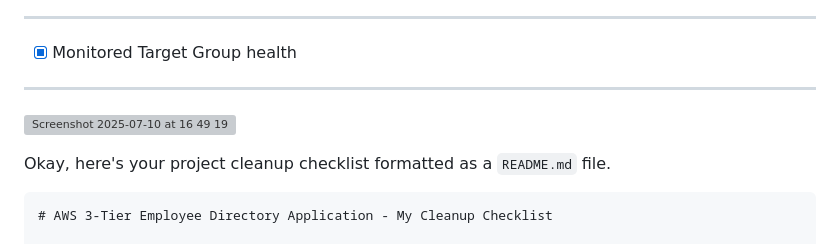
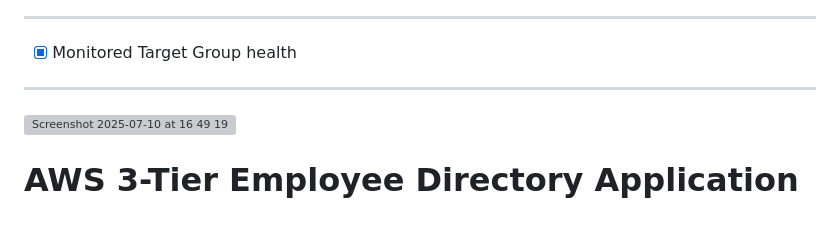
Before and after one commit to 1suleyman/-AWS-Employee-Directory-Project-Hands-On-Lab-, a Markdown page: Content/executed.md, the part around the change. Rendered like a GitHub page; blank space fills up the shorter version; grey boxes are pictures that could not be loaded.

````diff
--- a/Content/executed.md
+++ b/Content/executed.md
@@ -1094,9 +1094,6 @@ So these instances will be launched and then they will be added to the group of
 ---
 ![Screenshot 2025-07-10 at 16 49 19](https://github.com/user-attachments/assets/7ef60701-4c73-4a87-957e-a875eee206c6)
 
-Okay, here's your project cleanup checklist formatted as a `README.md` file.
-
-```markdown
 # AWS 3-Tier Employee Directory Application - My Cleanup Checklist
 
 Welcome to the personal cleanup log for my "AWS 3-Tier Employee Directory Web Application Project." This document details all the AWS resources I created and then deleted to ensure my AWS account remains cost-effective and secure.
````
